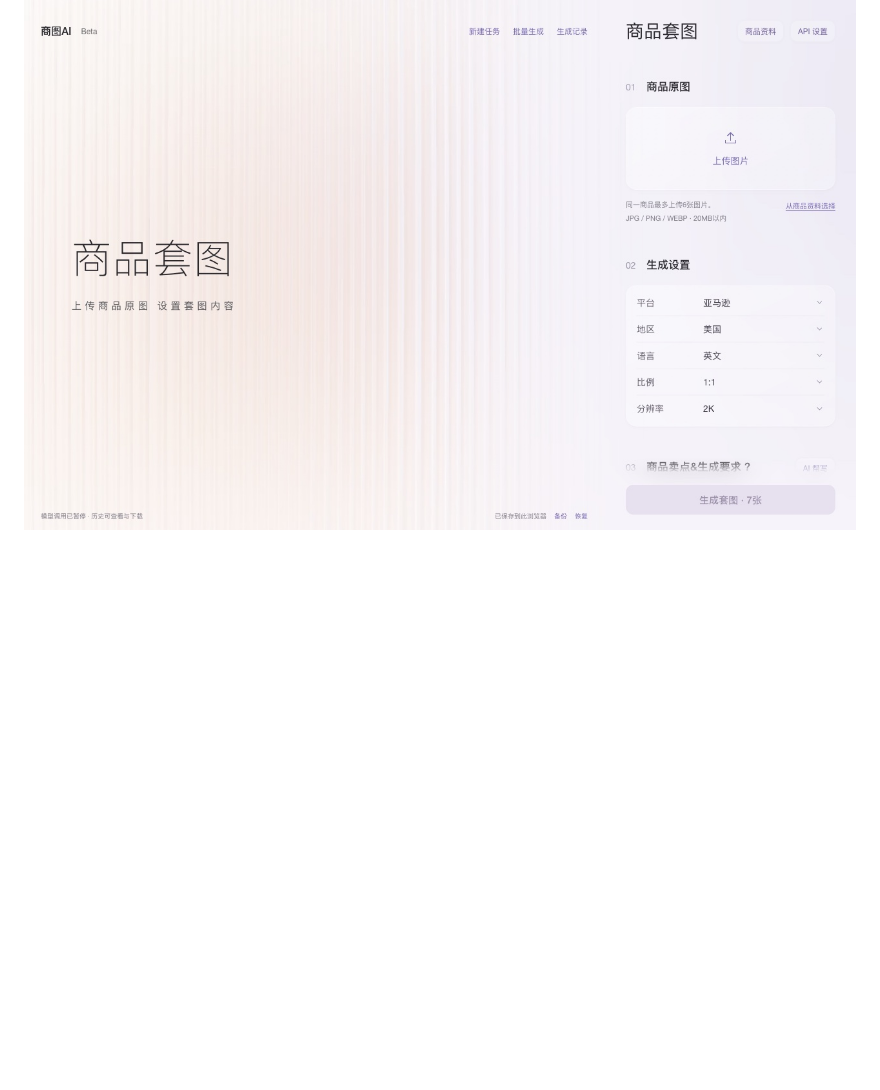
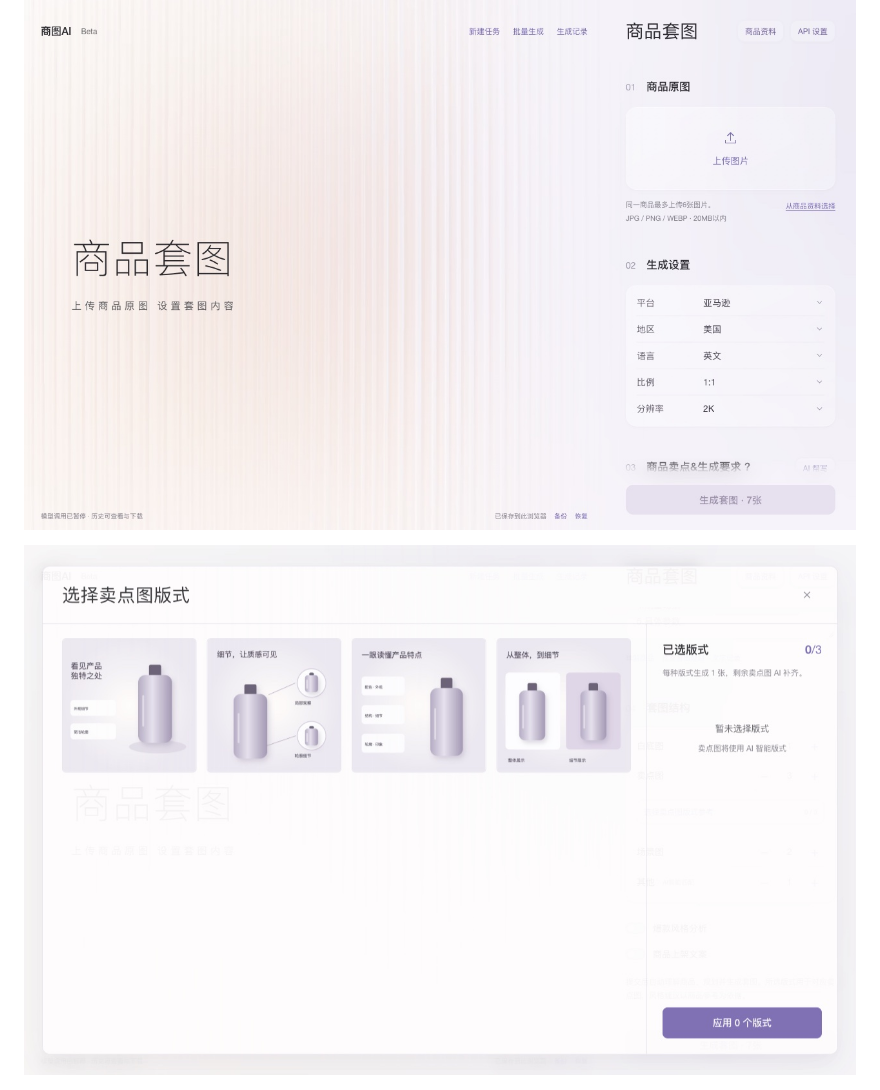
Before and after one commit to liuyvbo2026/shangtu-ai, a Markdown page: README.md, the part around the change. GitHub-like rendering; pictures changed too: docs/screenshots/layouts.jpg (added); blank space fills up the shorter version.

Commit message:
Show the Shangtu AI layout picker in the README

```diff
--- a/README.md
+++ b/README.md
@@ -11,6 +11,8 @@
 项目处于本地 Beta 阶段。单商品套图已跑通过真实模型生成、修改和下载流程。多商品批量任务界面已实现，批量真实生成仍在验证中。
 
 ![商图AI 商品套图工作台](docs/screenshots/workbench.jpg)
+
+![商图AI 卖点图版式选择](docs/screenshots/layouts.jpg)
 
 ![商图AI 多商品批量任务设置](docs/screenshots/batch.jpg)
 
```
